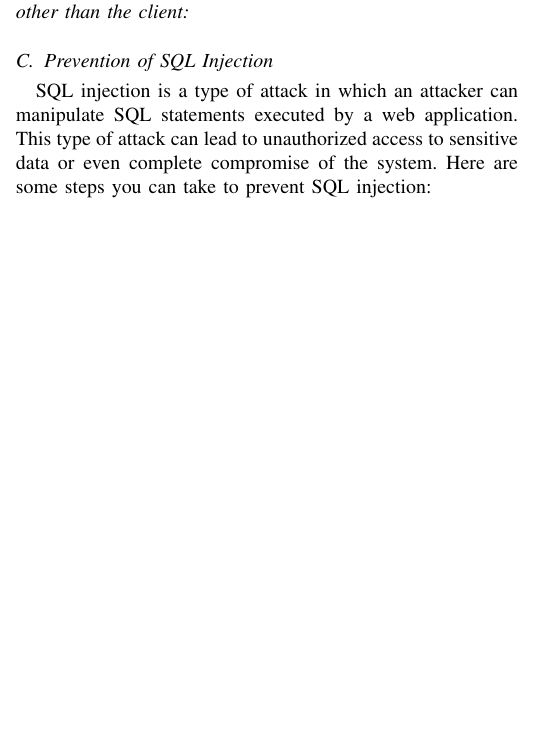
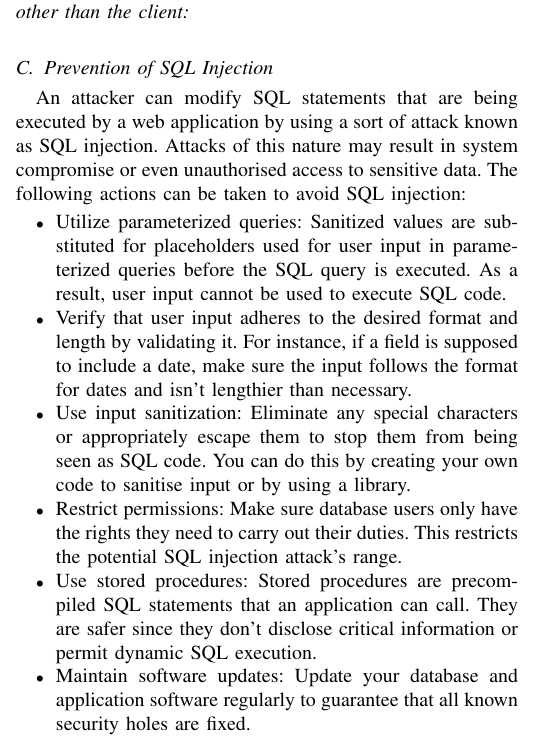
Before and after one commit to ronaddie/imposs, a LaTeX paper (imposs.tex): part of one column of page 2 of 2 before the commit and part of one column of page 2 of 3 after it, cut so that both start at the same text, the shorter picture padded with empty space. Compiled offline with pdfLaTeX.

Commit message:
SQL injection update

```diff
--- a/imposs.tex
+++ b/imposs.tex
@@ -263,12 +263,42 @@ property of the system.
 \subsubsection{Impossibility of Alteration of Client Data by someone other than the client}
 
 \subsection{Prevention of SQL Injection}
-SQL injection is a type of attack in which an attacker can
-manipulate SQL statements executed by a web application.
-This type of attack can lead to unauthorized access to sensitive
-data or even complete compromise of the system. Here are some
-steps you can take to prevent SQL injection:
 
+An attacker can modify SQL statements that are being executed
+by a web application by using a sort of attack known as SQL injection.
+Attacks of this nature may result in system compromise or even
+unauthorised access to sensitive data. The following actions
+can be taken to avoid SQL injection:
+
+\begin{itemize}
+  \item {Utilize parameterized queries: Sanitized values are
+  substituted for placeholders used for user input in parameterized
+  queries before the SQL query is executed. As a result, user input
+  cannot be used to execute SQL code.}
+
+  \item {Verify that user input adheres to the desired format and
+  length by validating it. For instance, if a field is supposed to
+  include a date, make sure the input follows the format for dates
+  and isn't lengthier than necessary.}
+
+  \item {Use input sanitization: Eliminate any special characters
+  or appropriately escape them to stop them from being seen as SQL
+  code. You can do this by creating your own code to sanitise input
+  or by using a library.}
+
+  \item {Restrict permissions: Make sure database users only have
+  the rights they need to carry out their duties. This restricts
+  the potential SQL injection attack's range.}
+
+  \item {Use stored procedures: Stored procedures are precompiled
+  SQL statements that an application can call. They are safer since
+  they don't disclose critical information or permit dynamic SQL execution.}
+
+  \item {Maintain software updates: Update your database and
+  application software regularly to guarantee that all known
+  security holes are fixed.}
+
+\end{itemize}
 
 
 % \subsection{Ping of Death}
```
Also changed, not shown: imposs.pdf (added).
